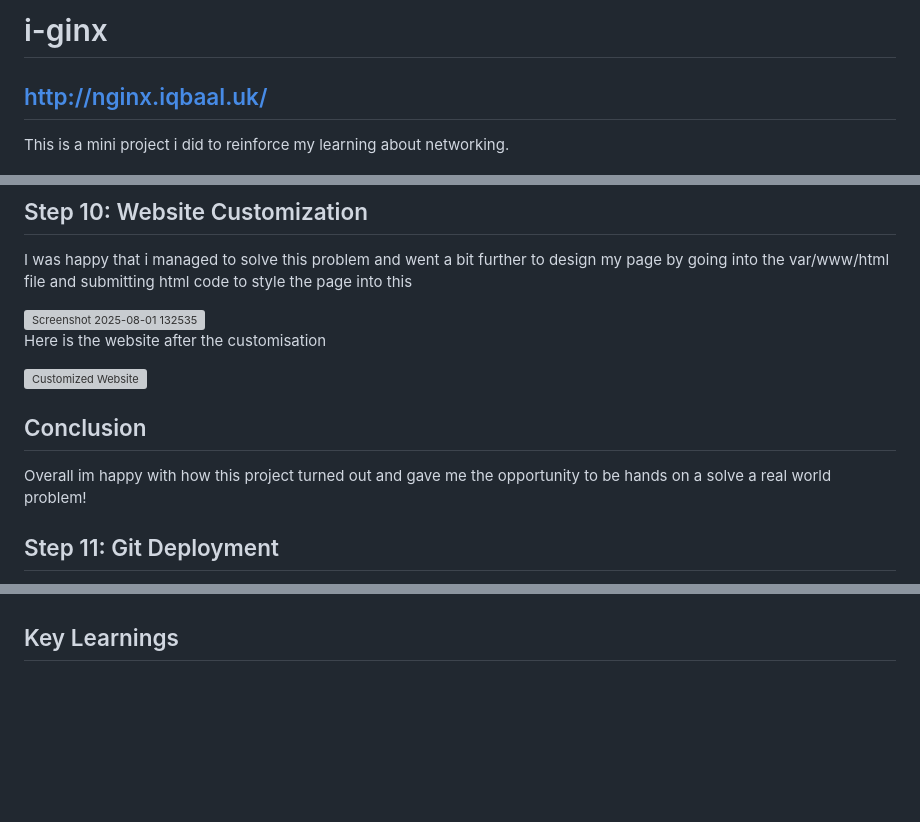
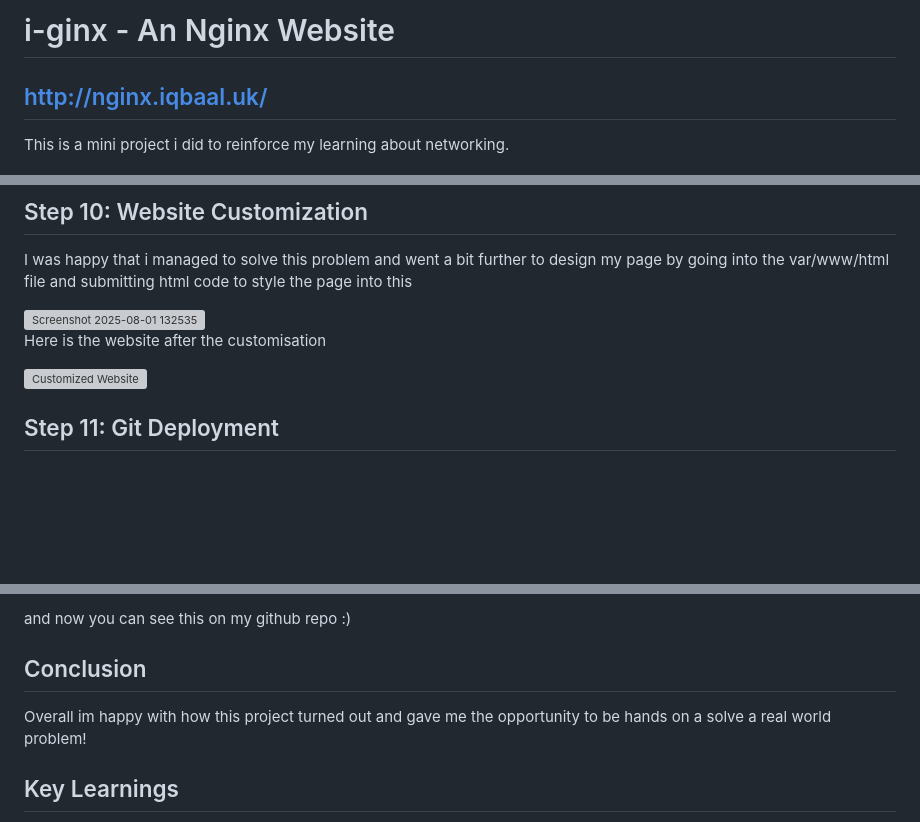
Before and after one commit to iqzy21/i-ginx, a Markdown page: README.md, 3 parts joined by grey strips. Drawn GitHub-style; blank space fills up the shorter version; grey boxes are pictures that could not be loaded.

```diff
--- a/README.md
+++ b/README.md
@@ -1,4 +1,4 @@
-# i-ginx
+# i-ginx - An Nginx Website
 ## http://nginx.iqbaal.uk/
 This is a mini project i did to reinforce my learning about networking.
 
@@ -100,9 +100,6 @@ Here is the website after the customisation
 
 ![Customized Website](https://github.com/user-attachments/assets/5e0de35f-25e3-4923-8704-25a553ff27f4)
 
-## Conclusion
-
-Overall im happy with how this project turned out and gave me the opportunity to be hands on a solve a real world problem!
 
 ## Step 11: Git Deployment
 I then decided to create this repo on github/git to show my work and my website
@@ -113,5 +111,9 @@ after that I did the samething again and updated the code within the index.html
 
+and now you can see this on my github repo :)
 
+## Conclusion
+
+Overall im happy with how this project turned out and gave me the opportunity to be hands on a solve a real world problem!
 
 ## Key Learnings
 
```
Also changed, not shown: other parts of README.md (+1 -0 lines).
